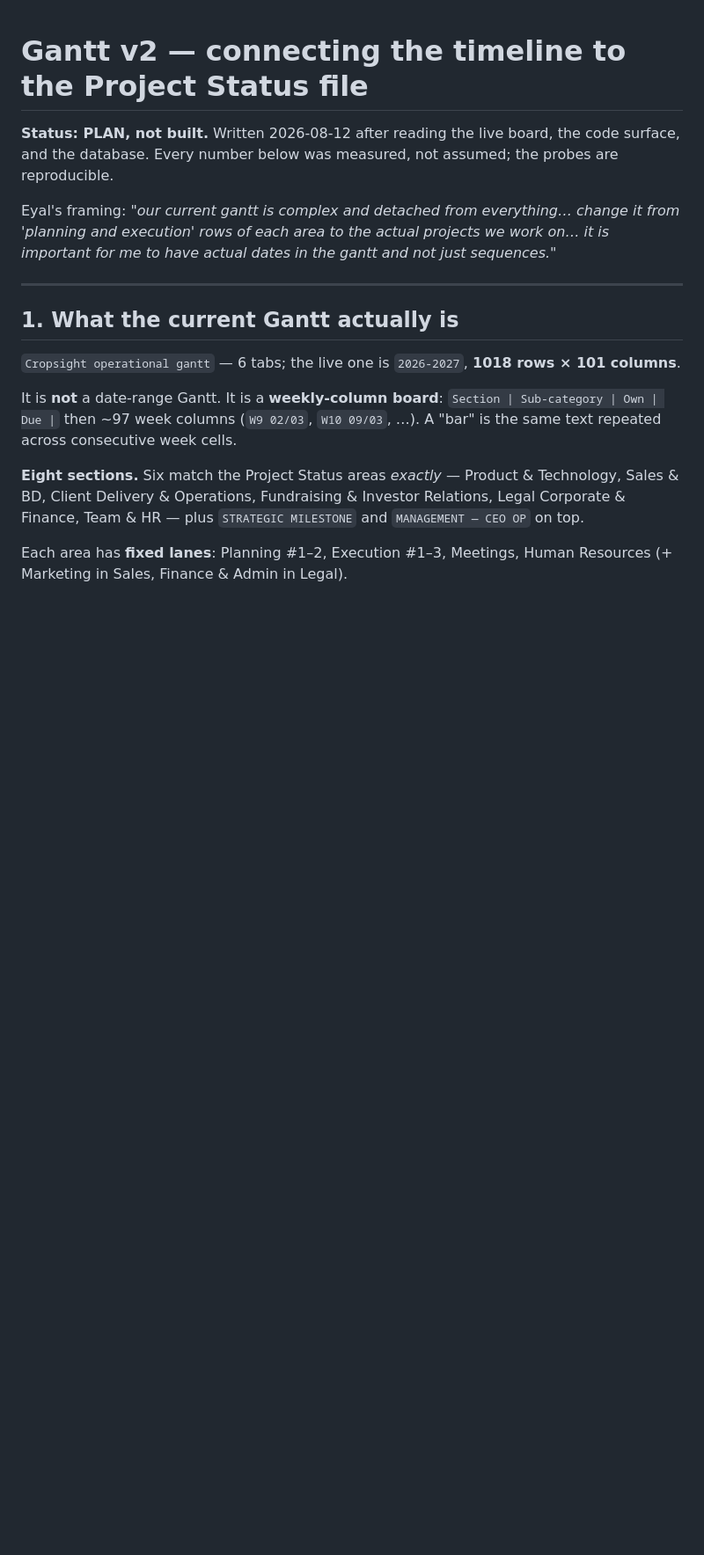
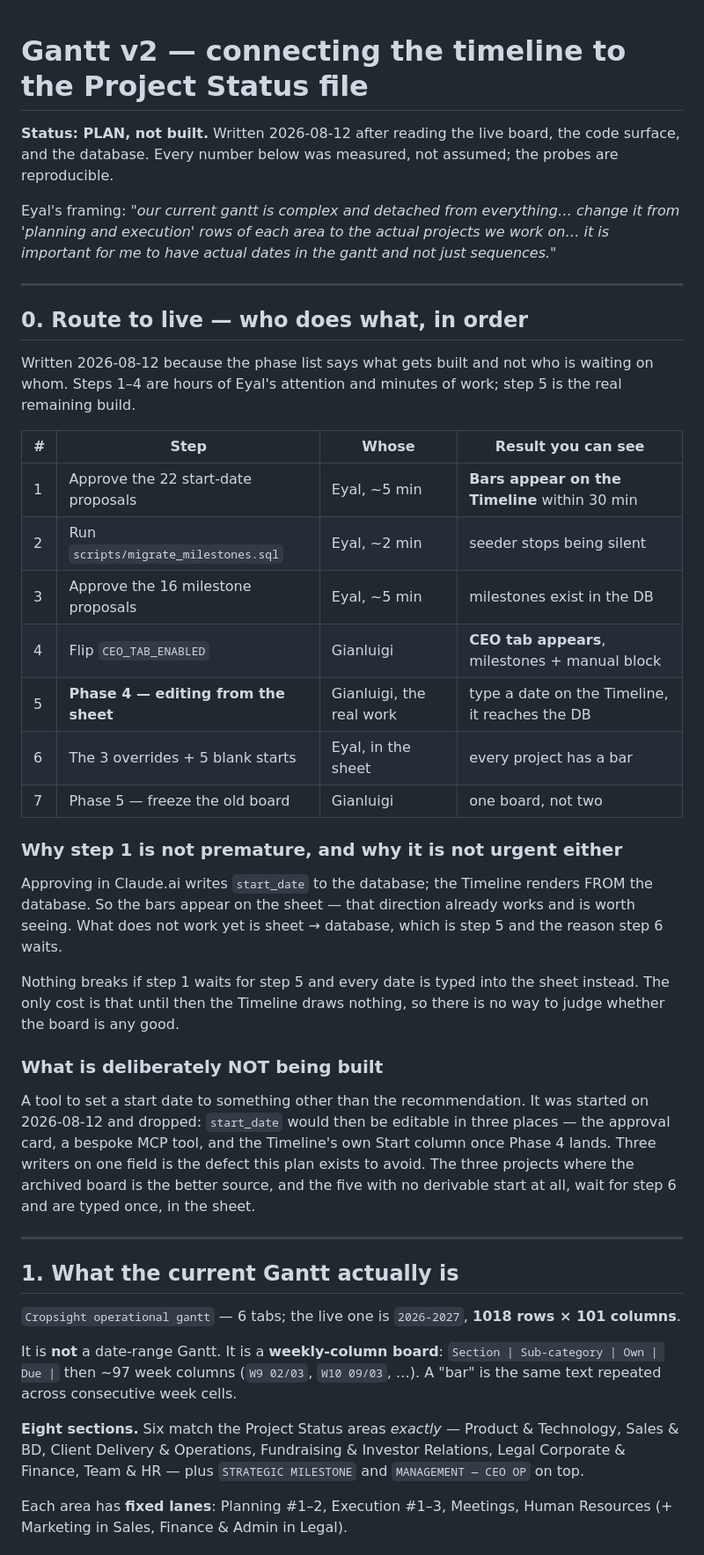
Before and after one commit to Eyalz111/Gianluigi-Cropsight, a Markdown page: docs/GANTT_V2_PLAN.md, the part around the change. Shown at 88% size. GitHub-like rendering; blank space fills up the shorter version.

Commit message:
docs(gantt): the route to live - who does what, in order
The phase list says what gets built, not who is waiting on whom, and that gap
is what made the last exchange confusing.

Also records a thing deliberately NOT built. I started a tool to set a start
date to something other than the recommendation, because the approval card says
"reject this and set the date by hand" and no by-hand surface exists. Dropped:
it would have made start_date editable in three places - the approval card, a
bespoke MCP tool, and the Timeline Start column once Phase 4 lands. Three
writers on one field is the defect this plan exists to avoid. The three
projects where the archived board is the better source, and the five with no
derivable start, wait for Phase 4 and get typed once, in the sheet.

Co-Authored-By: Claude Opus 5 (1M context) <noreply@anthropic.com>
Claude-Session: https://claude.ai/code/session_01QXVEWZb2NegGT312yX4eRJ

```diff
--- a/docs/GANTT_V2_PLAN.md
+++ b/docs/GANTT_V2_PLAN.md
@@ -8,6 +8,45 @@ Eyal's framing: *"our current gantt is complex and detached from everything…
 change it from 'planning and execution' rows of each area to the actual
 projects we work on… it is important for me to have actual dates in the gantt
 and not just sequences."*
+
+---
+
+## 0. Route to live — who does what, in order
+
+Written 2026-08-12 because the phase list says what gets built and not who is
+waiting on whom. Steps 1–4 are hours of Eyal's attention and minutes of work;
+step 5 is the real remaining build.
+
+| # | Step | Whose | Result you can see |
+|---|---|---|---|
+| 1 | Approve the 22 start-date proposals | Eyal, ~5 min | **Bars appear on the Timeline** within 30 min |
+| 2 | Run `scripts/migrate_milestones.sql` | Eyal, ~2 min | seeder stops being silent |
+| 3 | Approve the 16 milestone proposals | Eyal, ~5 min | milestones exist in the DB |
+| 4 | Flip `CEO_TAB_ENABLED` | Gianluigi | **CEO tab appears**, milestones + manual block |
+| 5 | **Phase 4 — editing from the sheet** | Gianluigi, the real work | type a date on the Timeline, it reaches the DB |
+| 6 | The 3 overrides + 5 blank starts | Eyal, in the sheet | every project has a bar |
+| 7 | Phase 5 — freeze the old board | Gianluigi | one board, not two |
+
+### Why step 1 is not premature, and why it is not urgent either
+
+Approving in Claude.ai writes `start_date` to the database; the Timeline renders
+FROM the database. So the bars appear on the sheet — that direction already
+works and is worth seeing. What does not work yet is sheet → database, which is
+step 5 and the reason step 6 waits.
+
+Nothing breaks if step 1 waits for step 5 and every date is typed into the sheet
+instead. The only cost is that until then the Timeline draws nothing, so there
+is no way to judge whether the board is any good.
+
+### What is deliberately NOT being built
+
+A tool to set a start date to something other than the recommendation. It was
+started on 2026-08-12 and dropped: `start_date` would then be editable in three
+places — the approval card, a bespoke MCP tool, and the Timeline's own Start
+column once Phase 4 lands. Three writers on one field is the defect this plan
+exists to avoid. The three projects where the archived board is the better
+source, and the five with no derivable start at all, wait for step 6 and are
+typed once, in the sheet.
 
 ---
 
```
